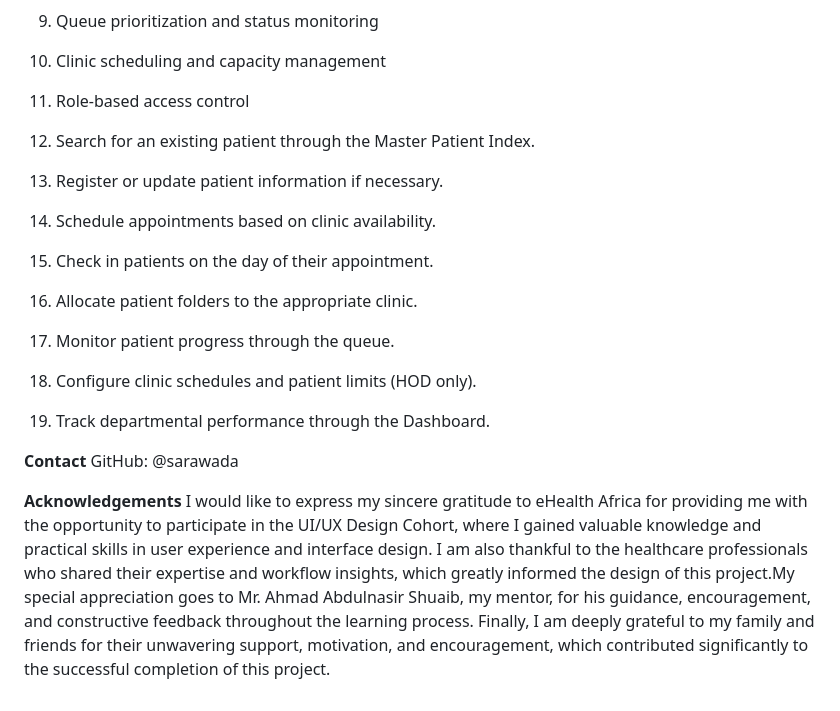
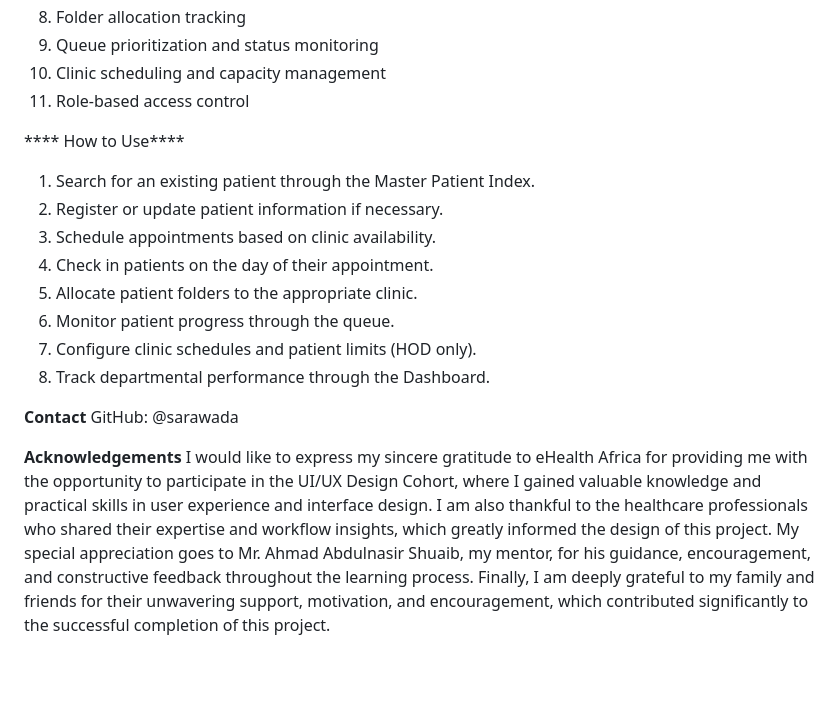
Before and after one commit to sarawada/Record-Module-of-an-Electronic-Medical-Record-EMR-System, a Markdown page: README.md, the part around the change. Rendered like a GitHub page; blank space fills up the shorter version.

```diff
--- a/README.md
+++ b/README.md
@@ -24,6 +24,7 @@ Scheduling Configuration – Allows authorized users to configure clinic schedul
   10. Clinic scheduling and capacity management
   11. Role-based access control
 
+****  How to Use****
   1. Search for an existing patient through the Master Patient Index.
   2. Register or update patient information if necessary.
   3. Schedule appointments based on clinic availability.
@@ -37,4 +38,4 @@ Scheduling Configuration – Allows authorized users to configure clinic schedul
 GitHub: @sarawada
 
 **Acknowledgements**
-I would like to express my sincere gratitude to eHealth Africa for providing me with the opportunity to participate in the UI/UX Design Cohort, where I gained valuable knowledge and practical skills in user experience and interface design. I am also thankful to the healthcare professionals who shared their expertise and workflow insights, which greatly informed the design of this project.My special appreciation goes to Mr. Ahmad Abdulnasir Shuaib, my mentor, for his guidance, encouragement, and constructive feedback throughout the learning process. Finally, I am deeply grateful to my family and friends for their unwavering support, motivation, and encouragement, which contributed significantly to the successful completion of this project.
+I would like to express my sincere gratitude to eHealth Africa for providing me with the opportunity to participate in the UI/UX Design Cohort, where I gained valuable knowledge and practical skills in user experience and interface design. I am also thankful to the healthcare professionals who shared their expertise and workflow insights, which greatly informed the design of this project. My special appreciation goes to Mr. Ahmad Abdulnasir Shuaib, my mentor, for his guidance, encouragement, and constructive feedback throughout the learning process. Finally, I am deeply grateful to my family and friends for their unwavering support, motivation, and encouragement, which contributed significantly to the successful completion of this project.
```
